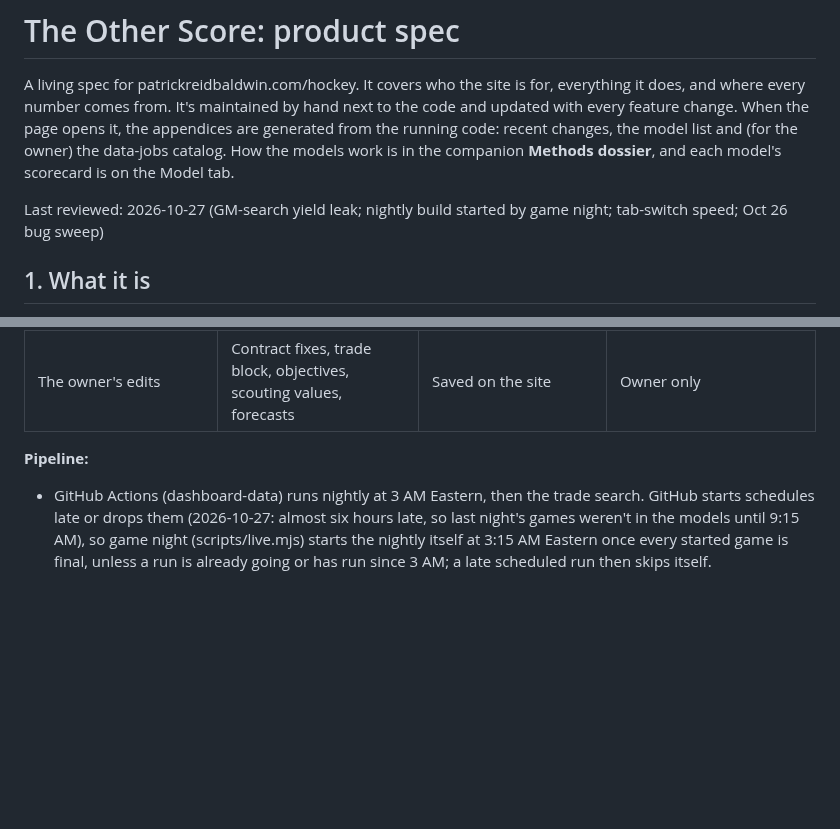
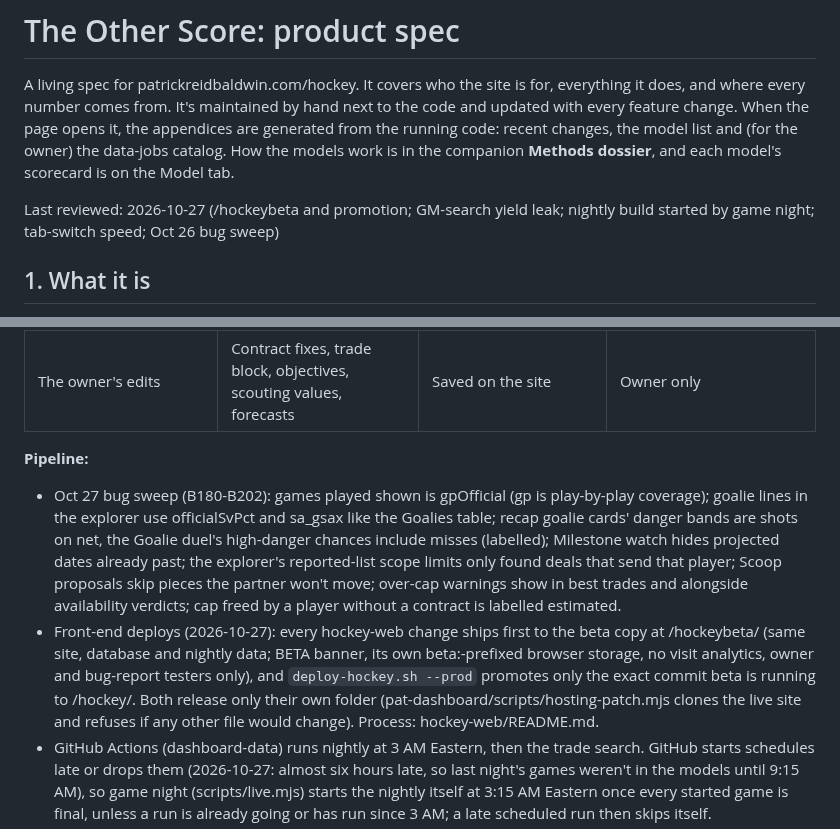
Before and after one commit to pb49939pb/dashboard-data, a Markdown page: docs/product-spec.md, 2 parts joined by grey strips. Drawn GitHub-style; blank space fills up the shorter version.

Commit message:
Spec: /hockeybeta and promotion; Oct 27 bug sweep [skip ci]
Co-Authored-By: Claude Opus 5.5 <noreply@anthropic.com>

```diff
--- a/docs/product-spec.md
+++ b/docs/product-spec.md
@@ -2,7 +2,7 @@
 
 A living spec for patrickreidbaldwin.com/hockey. It covers who the site is for, everything it does, and where every number comes from. It's maintained by hand next to the code and updated with every feature change. When the page opens it, the appendices are generated from the running code: recent changes, the model list and (for the owner) the data-jobs catalog. How the models work is in the companion **Methods dossier**, and each model's scorecard is on the Model tab.
 
-Last reviewed: 2026-10-27 (GM-search yield leak; nightly build started by game night; tab-switch speed; Oct 26 bug sweep)
+Last reviewed: 2026-10-27 (/hockeybeta and promotion; GM-search yield leak; nightly build started by game night; tab-switch speed; Oct 26 bug sweep)
 
 ## 1. What it is
 
@@ -192,6 +192,8 @@ Sub-tabs (since 2026-10-16), the last one used remembered:
 | The owner's edits | Contract fixes, trade block, objectives, scouting values, forecasts | Saved on the site | Owner only |
 
 **Pipeline:**
+- Oct 27 bug sweep (B180-B202): games played shown is gpOfficial (gp is play-by-play coverage); goalie lines in the explorer use officialSvPct and sa_gsax like the Goalies table; recap goalie cards' danger bands are shots on net, the Goalie duel's high-danger chances include misses (labelled); Milestone watch hides projected dates already past; the explorer's reported-list scope limits only found deals that send that player; Scoop proposals skip pieces the partner won't move; over-cap warnings show in best trades and alongside availability verdicts; cap freed by a player without a contract is labelled estimated.
+- Front-end deploys (2026-10-27): every hockey-web change ships first to the beta copy at /hockeybeta/ (same site, database and nightly data; BETA banner, its own beta:-prefixed browser storage, no visit analytics, owner and bug-report testers only), and `deploy-hockey.sh --prod` promotes only the exact commit beta is running to /hockey/. Both release only their own folder (pat-dashboard/scripts/hosting-patch.mjs clones the live site and refuses if any other file would change). Process: hockey-web/README.md.
 - GitHub Actions (dashboard-data) runs nightly at 3 AM Eastern, then the trade search. GitHub starts schedules late or drops them (2026-10-27: almost six hours late, so last night's games weren't in the models until 9:15 AM), so game night (scripts/live.mjs) starts the nightly itself at 3:15 AM Eastern once every started game is final, unless a run is already going or has run since 3 AM; a late scheduled run then skips itself.
 - On game nights, odds and recaps update every 5 minutes.
 - Contracts get a weekly full refresh.
```
